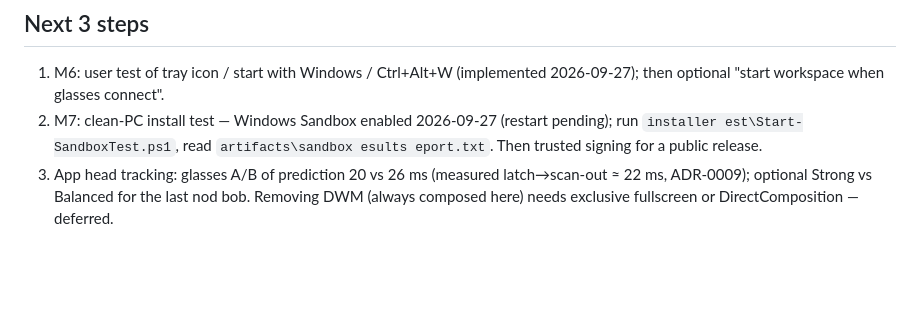
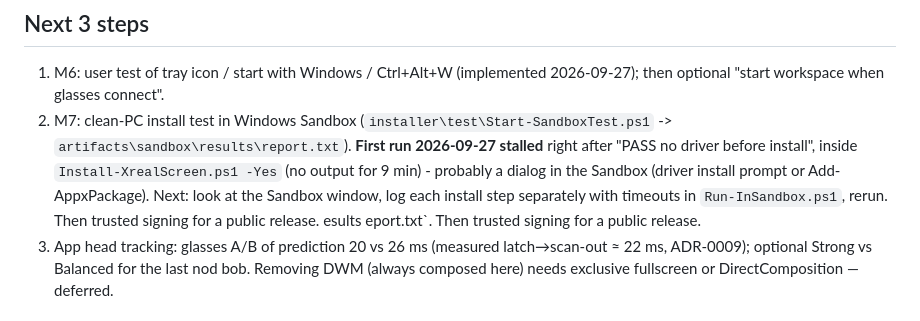
Before and after one commit to nikryden/Screen-XREAL-1S, a Markdown page: docs/STATUS.md, the part around the change. GitHub-like rendering; blank space fills up the shorter version.

Commit message:
docs: STATUS - sandbox test stalled at install; next steps
Co-Authored-By: Claude Opus 5.5 <noreply@anthropic.com>

```diff
--- a/docs/STATUS.md
+++ b/docs/STATUS.md
@@ -20,7 +20,7 @@
 
 ## Next 3 steps
 1. M6: user test of tray icon / start with Windows / Ctrl+Alt+W (implemented 2026-09-27); then optional "start workspace when glasses connect".
-2. M7: clean-PC install test — Windows Sandbox enabled 2026-09-27 (restart pending); run `installer	est\Start-SandboxTest.ps1`, read `artifacts\sandbox
+2. M7: clean-PC install test in Windows Sandbox (`installer\test\Start-SandboxTest.ps1` -> `artifacts\sandbox\results\report.txt`). **First run 2026-09-27 stalled** right after "PASS no driver before install", inside `Install-XrealScreen.ps1 -Yes` (no output for 9 min) - probably a dialog in the Sandbox (driver install prompt or Add-AppxPackage). Next: look at the Sandbox window, log each install step separately with timeouts in `Run-InSandbox.ps1`, rerun. Then trusted signing for a public release.
 esults
 eport.txt`. Then trusted signing for a public release.
 3. App head tracking: glasses A/B of prediction 20 vs 26 ms (measured latch→scan-out ≈ 22 ms, ADR-0009); optional Strong vs Balanced for the last nod bob. Removing DWM (always composed here) needs exclusive fullscreen or DirectComposition — deferred.
```
